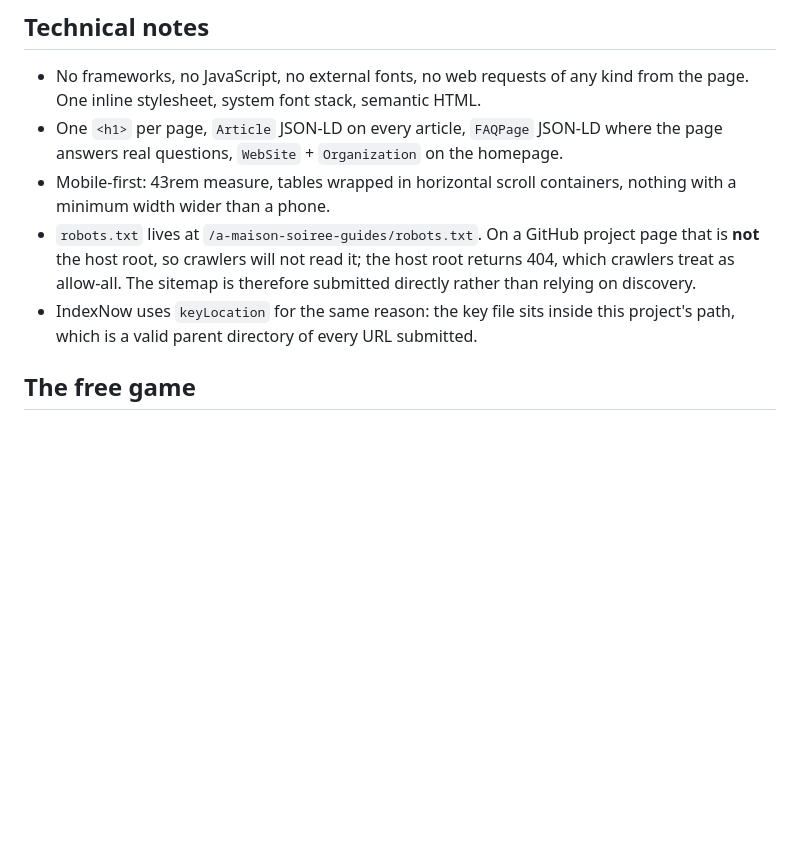
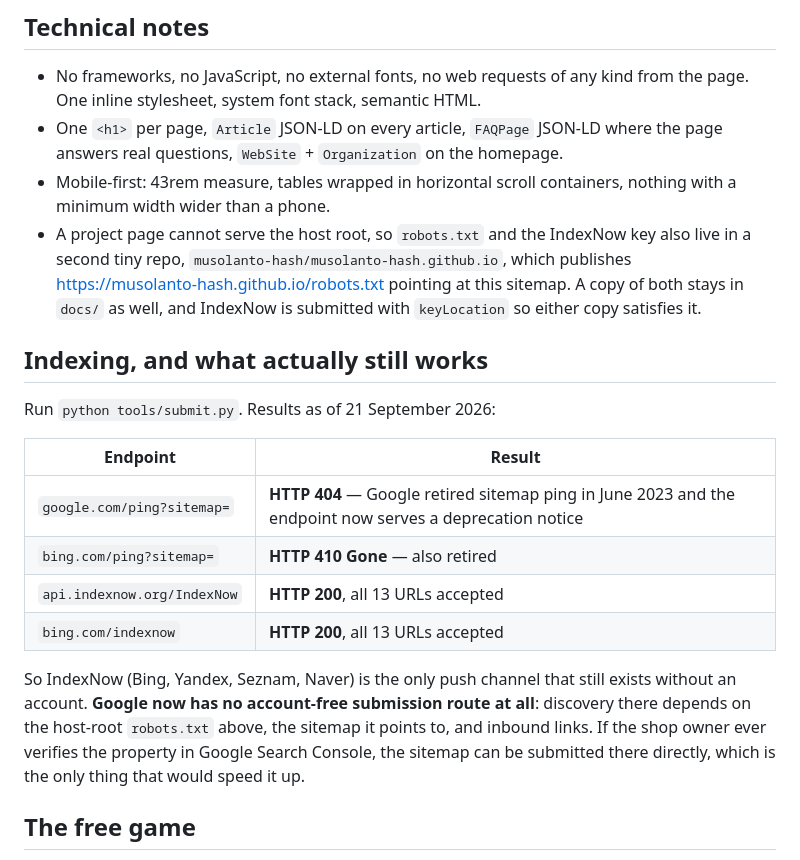
Before and after one commit to musolanto-hash/a-maison-soiree-guides, a Markdown page: README.md, the part around the change. GitHub-like rendering; blank space fills up the shorter version.

Commit message:
Record the indexing results: sitemap ping is dead on both engines, IndexNow accepted all 13 URLs
Co-Authored-By: Claude Opus 5 (1M context) <noreply@anthropic.com>

```diff
--- a/README.md
+++ b/README.md
@@ -67,11 +67,27 @@ a sitemap that does not match the files on disk.
   real questions, `WebSite` + `Organization` on the homepage.
 * Mobile-first: 43rem measure, tables wrapped in horizontal scroll containers, nothing with a
   minimum width wider than a phone.
-* `robots.txt` lives at `/a-maison-soiree-guides/robots.txt`. On a GitHub project page that is **not**
-  the host root, so crawlers will not read it; the host root returns 404, which crawlers treat as
-  allow-all. The sitemap is therefore submitted directly rather than relying on discovery.
-* IndexNow uses `keyLocation` for the same reason: the key file sits inside this project's path,
-  which is a valid parent directory of every URL submitted.
+* A project page cannot serve the host root, so `robots.txt` and the IndexNow key also live in a
+  second tiny repo, `musolanto-hash/musolanto-hash.github.io`, which publishes
+  <https://musolanto-hash.github.io/robots.txt> pointing at this sitemap. A copy of both stays in
+  `docs/` as well, and IndexNow is submitted with `keyLocation` so either copy satisfies it.
+
+## Indexing, and what actually still works
+
+Run `python tools/submit.py`. Results as of 21 September 2026:
+
+| Endpoint | Result |
+|---|---|
+| `google.com/ping?sitemap=` | **HTTP 404** — Google retired sitemap ping in June 2023 and the endpoint now serves a deprecation notice |
+| `bing.com/ping?sitemap=` | **HTTP 410 Gone** — also retired |
+| `api.indexnow.org/IndexNow` | **HTTP 200**, all 13 URLs accepted |
+| `bing.com/indexnow` | **HTTP 200**, all 13 URLs accepted |
+
+So IndexNow (Bing, Yandex, Seznam, Naver) is the only push channel that still exists without an
+account. **Google now has no account-free submission route at all**: discovery there depends on the
+host-root `robots.txt` above, the sitemap it points to, and inbound links. If the shop owner ever
+verifies the property in Google Search Console, the sitemap can be submitted there directly, which
+is the only thing that would speed it up.
 
 ## The free game
 
```
